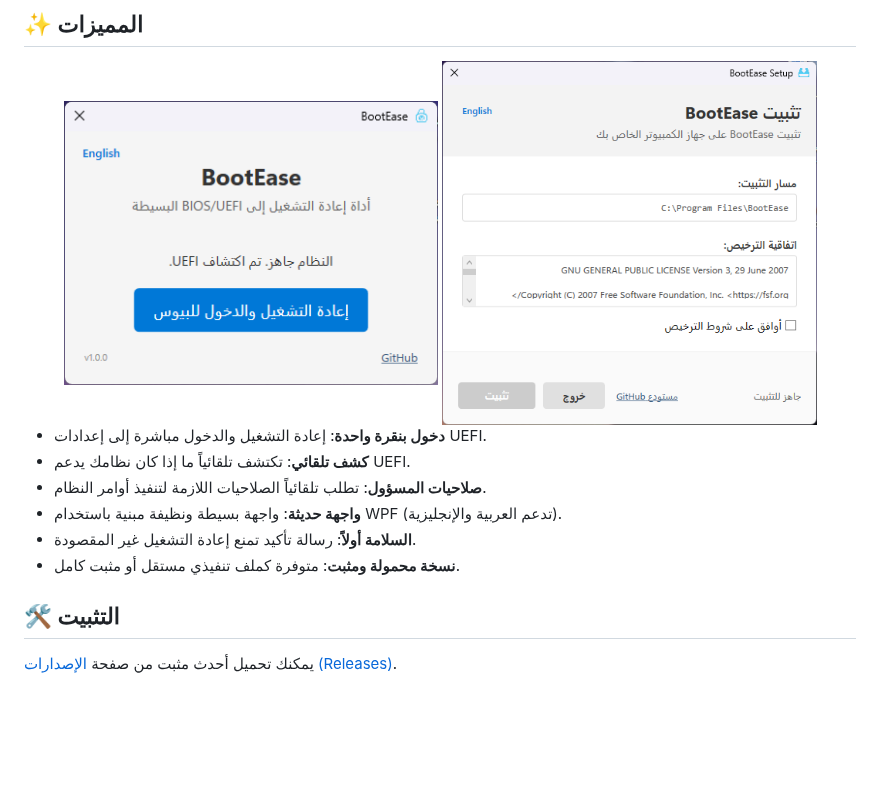
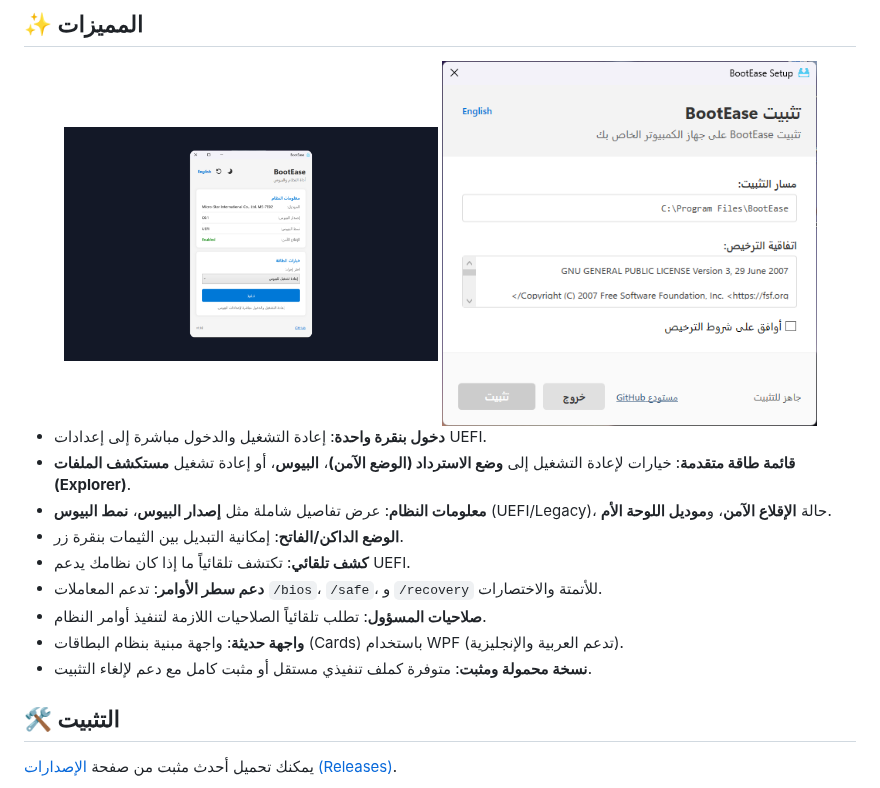
Before and after one commit to voidksa/BootEase, a Markdown page: README_AR.md, the part around the change. Rendered like a GitHub page; pictures changed too: screenshots/app_ar.png; blank space fills up the shorter version.

```diff
--- a/README_AR.md
+++ b/README_AR.md
@@ -26,11 +26,14 @@
 </div>
 
 - **دخول بنقرة واحدة**: إعادة التشغيل والدخول مباشرة إلى إعدادات UEFI.
+- **قائمة طاقة متقدمة**: خيارات لإعادة التشغيل إلى **وضع الاسترداد (الوضع الآمن)**، **البيوس**، أو إعادة تشغيل **مستكشف الملفات (Explorer)**.
+- **معلومات النظام**: عرض تفاصيل شاملة مثل **إصدار البيوس**، **نمط البيوس** (UEFI/Legacy)، حالة **الإقلاع الآمن**، و**موديل اللوحة الأم**.
+- **الوضع الداكن/الفاتح**: إمكانية التبديل بين الثيمات بنقرة زر.
 - **كشف تلقائي**: تكتشف تلقائياً ما إذا كان نظامك يدعم UEFI.
+- **دعم سطر الأوامر**: تدعم المعاملات `/bios`، `/safe`، و `/recovery` للأتمتة والاختصارات.
 - **صلاحيات المسؤول**: تطلب تلقائياً الصلاحيات اللازمة لتنفيذ أوامر النظام.
-- **واجهة حديثة**: واجهة بسيطة ونظيفة مبنية باستخدام WPF (تدعم العربية والإنجليزية).
-- **السلامة أولاً**: رسالة تأكيد تمنع إعادة التشغيل غير المقصودة.
-- **نسخة محمولة ومثبت**: متوفرة كملف تنفيذي مستقل أو مثبت كامل.
+- **واجهة حديثة**: واجهة مبنية بنظام البطاقات (Cards) باستخدام WPF (تدعم العربية والإنجليزية).
+- **نسخة محمولة ومثبت**: متوفرة كملف تنفيذي مستقل أو مثبت كامل مع دعم لإلغاء التثبيت.
 
 ## 🛠️ التثبيت
 
```
Also changed, not shown: README.md (+6 -3 lines), screenshots/app_en.png, screenshots/v1.0.0/app_ar.png (added), screenshots/v1.0.0/app_en.png (added), 7 other files.
